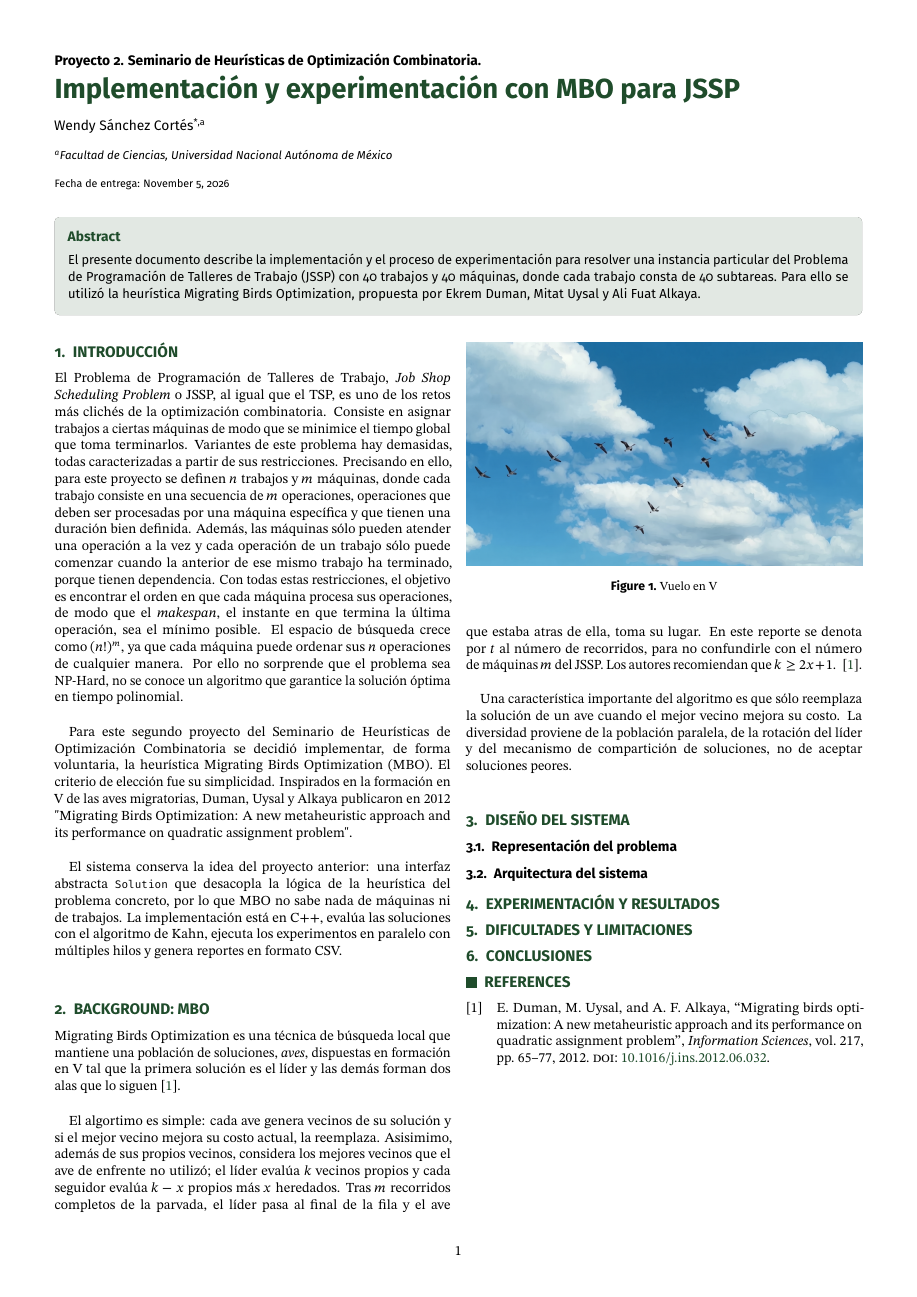
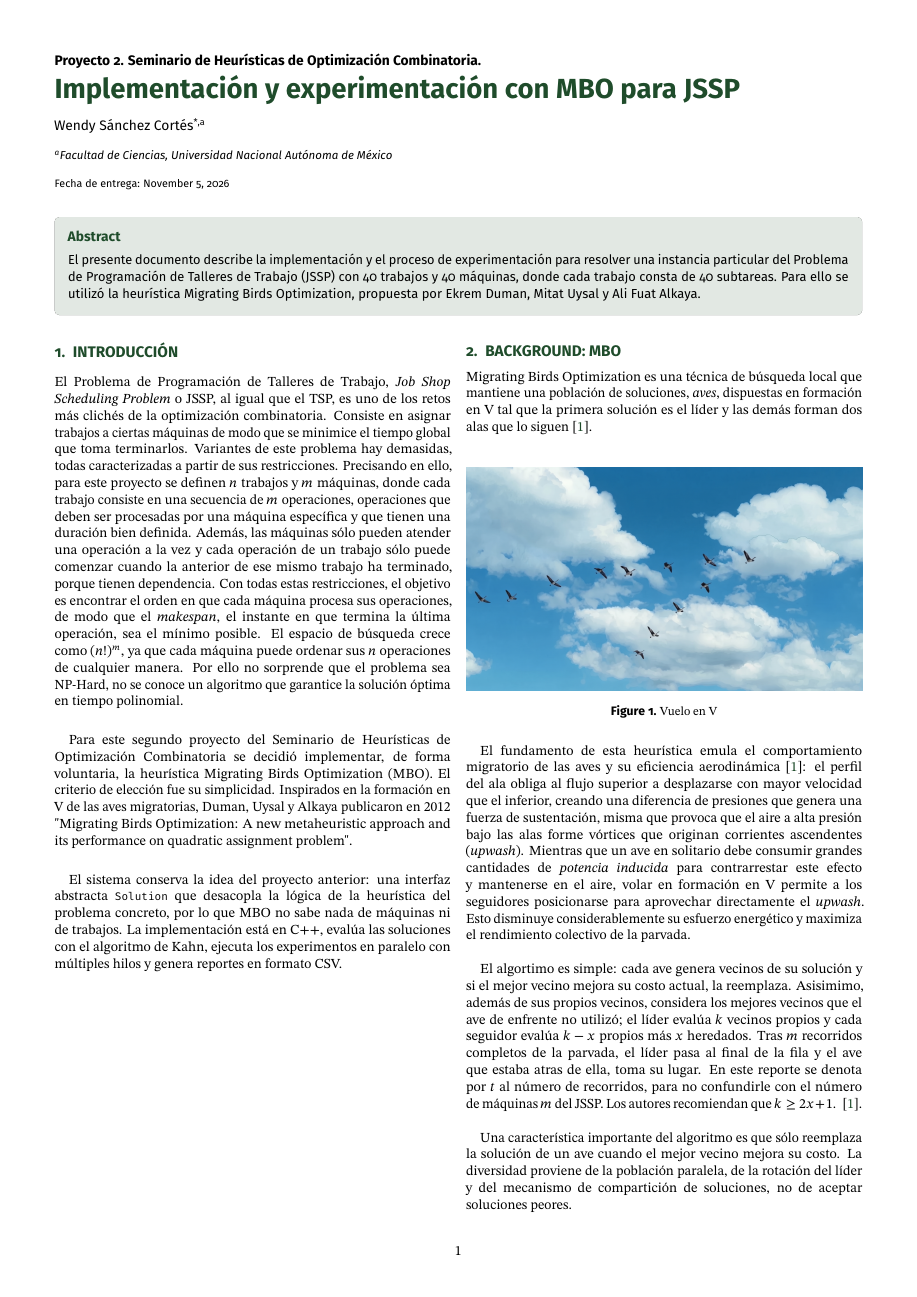
Before and after one commit to WendySC25/JSSP, a LaTeX document (report/main.tex): page 1 of 2. Compiled offline with pdfLaTeX.

Commit message:
docs(report): physics behind bird V flight

```diff
--- a/report/main.tex
+++ b/report/main.tex
@@ -61,9 +61,12 @@ Inspirados en la formación en V de las aves migratorias, Duman, Uysal y Alkaya
 El sistema conserva la idea del proyecto anterior: una interfaz abstracta \texttt{Solution} que desacopla la lógica
 de la heurística del problema concreto, por lo que MBO no sabe nada de máquinas ni de trabajos. La implementación está
 en C++, evalúa las soluciones con el algoritmo de Kahn, ejecuta los experimentos en paralelo con múltiples hilos y
-genera reportes en formato CSV. \\
+genera reportes en formato CSV. \\ \\ \\ \\ \\ \\ \\ \\ \\ \\ \\ \\
 
 \section{Background: MBO}
+Migrating Birds Optimization es una técnica de búsqueda local que mantiene una población de
+soluciones, \textit{aves}, dispuestas en formación en V tal que la primera solución es el líder y las demás forman
+dos alas que lo siguen~\cite{duman2012}. \\
 
 \begin{figure}[htbp]
     \centering
@@ -71,9 +74,13 @@ genera reportes en formato CSV. \\
     \caption{Vuelo en V}
 \end{figure}
 
-Migrating Birds Optimization es una técnica de búsqueda local que mantiene una población de
-soluciones, \textit{aves}, dispuestas en formación en V tal que la primera solución es el líder y las demás forman
-dos alas que lo siguen~\cite{duman2012}. \\
+El fundamento de esta heurística emula el comportamiento migratorio de las aves y su eficiencia aerodinámica~\cite{duman2012}:
+el perfil del ala obliga al flujo superior a desplazarse con mayor velocidad que el inferior, creando una diferencia de presiones
+que genera una fuerza de sustentación, misma que provoca que el aire a alta presión bajo las alas forme vórtices que originan
+corrientes ascendentes (\textit{upwash}). Mientras que un ave en solitario debe consumir grandes cantidades de
+\textit{potencia inducida} para contrarrestar este efecto y mantenerse en el aire, volar en formación en V permite a los
+seguidores posicionarse para aprovechar directamente el \textit{upwash}. Esto disminuye considerablemente su esfuerzo
+energético y maximiza el rendimiento colectivo de la parvada. \\
 
 El algortimo es simple: cada ave genera vecinos de su solución y si el mejor vecino mejora su costo actual, la reemplaza.
 Asisimimo, además de sus propios vecinos, considera los mejores vecinos que el ave de enfrente no utilizó; el líder evalúa
```
